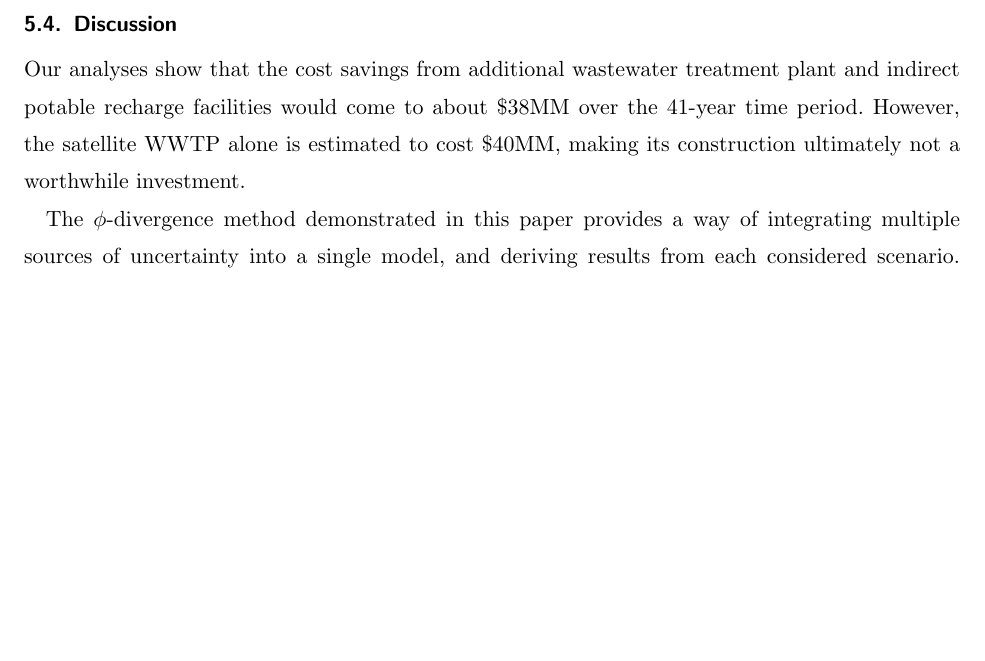
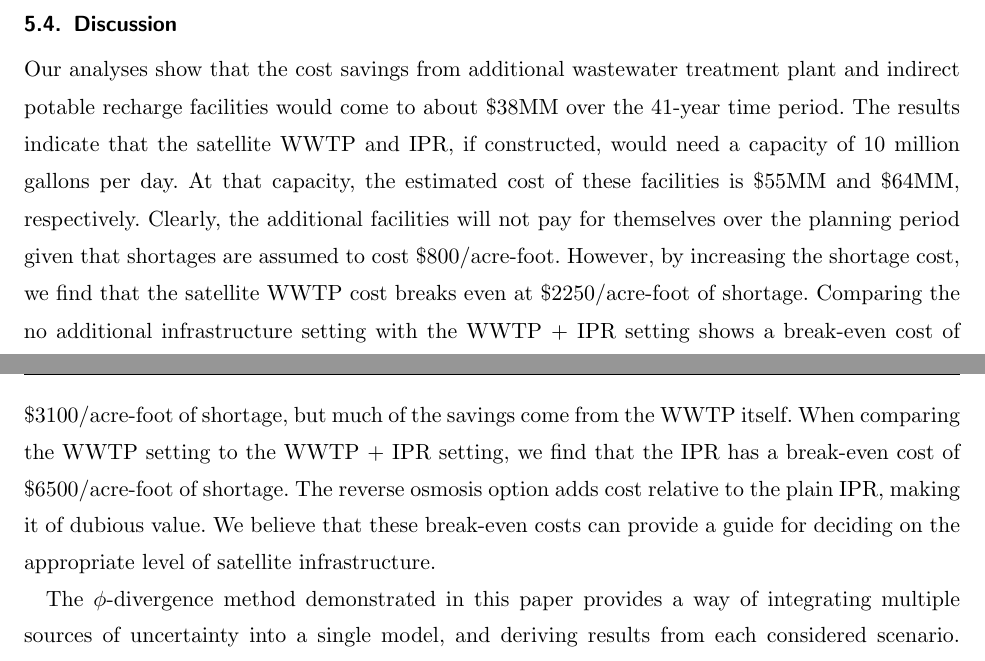
Before and after one commit to 472704609/lrlp_paper, a LaTeX document (love_lro.tex): part of page 20 of 23 before the commit and two parts of pages 20 and 21 of 24 after it, the two joined at a grey line, cut so that both start at the same text, the shorter picture padded with empty space. Compiled offline with pdfLaTeX.

Commit message:
Report break-even costs for various pieces of infrastructure

```diff
--- a/love_lro.tex
+++ b/love_lro.tex
@@ -987,7 +987,14 @@ In both places, we see that the high population, piecewise fit projection genera
 \subsection{Discussion}
 
 Our analyses show that the cost savings from additional wastewater treatment plant and indirect potable recharge facilities would come to about \$38MM over the 41-year time period.
-However, the satellite WWTP alone is estimated to cost \$40MM, making its construction ultimately not a worthwhile investment.
+The results indicate that the satellite WWTP and IPR, if constructed, would need a capacity of 10 million gallons per day.
+At that capacity, the estimated cost of these facilities is \$55MM and \$64MM, respectively.
+Clearly, the additional facilities will not pay for themselves over the planning period given that shortages are assumed to cost \$800/acre-foot.
+However, by increasing the shortage cost, we find that the satellite WWTP cost breaks even at \$2250/acre-foot of shortage.
+Comparing the no additional infrastructure setting with the WWTP + IPR setting shows a break-even cost of \$3100/acre-foot of shortage, but much of the savings come from the WWTP itself.
+When comparing the WWTP setting to the WWTP + IPR setting, we find that the IPR has a break-even cost of \$6500/acre-foot of shortage.
+The reverse osmosis option adds cost relative to the plain IPR, making it of dubious value.
+We believe that these break-even costs can provide a guide for deciding on the appropriate level of satellite infrastructure.
 
 The $\phi$-divergence method demonstrated in this paper provides a way of integrating multiple sources of uncertainty into a single model, and deriving results from each considered scenario.
 The principle advantage of this method is that it produces a measure of the relative importance (i.e., the worst-case distribution) of each scenario considered, which we have used to estimate the expected cost of operation the water allocation system the RESIN area.
```
